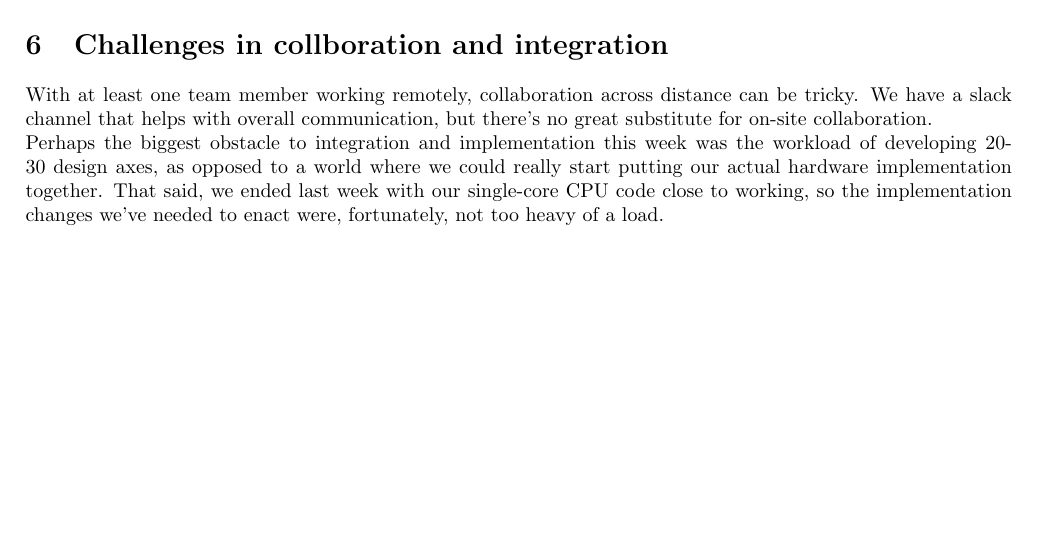
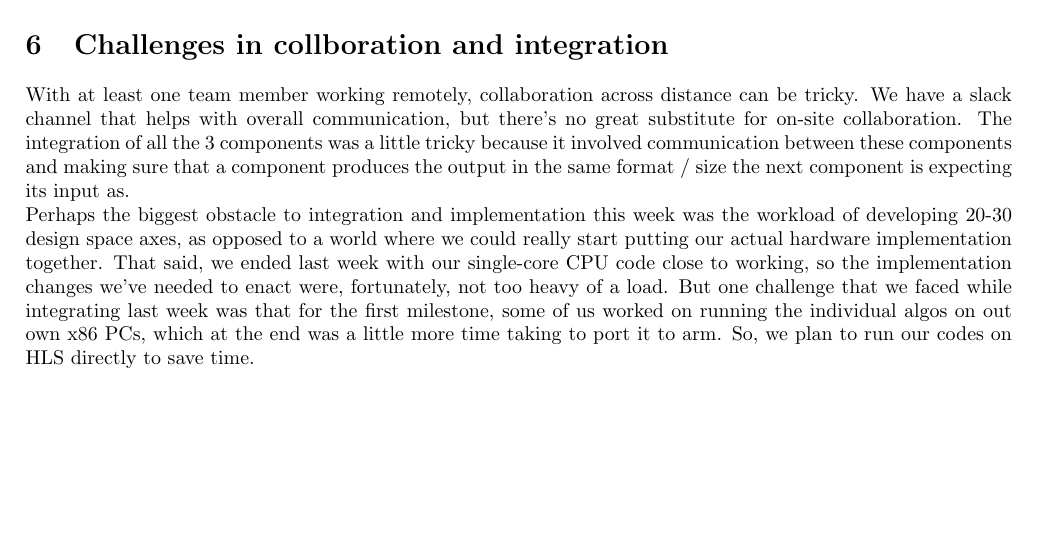
Before and after one commit to taylornelms15/ESE532-Final-Project, a LaTeX document (Writeups/p2report.tex): part of page 5 of 5, cut so that both start at the same text. Compiled offline with pdfLaTeX.

Commit message:
added to Taylor's answer for Q5

```diff
--- a/Writeups/p2report.tex
+++ b/Writeups/p2report.tex
@@ -371,10 +371,10 @@ All the source codes have been documented and the references have been documente
 
 \section{Challenges in collboration and integration}
 
-With at least one team member working remotely, collaboration across distance can be tricky. We have a slack channel that helps with overall communication, but there's no great substitute for on-site collaboration.
+With at least one team member working remotely, collaboration across distance can be tricky. We have a slack channel that helps with overall communication, but there's no great substitute for on-site collaboration. The integration of all the 3 components was a little tricky because it involved communication between these components and making sure that a component produces the output in the same format / size the next component is expecting its input as.
 \newline
-Perhaps the biggest obstacle to integration and implementation this week was the workload of developing 20-30 design axes, as opposed to a world where we could really start putting our actual hardware implementation together. That said, we ended last week with our single-core CPU code close to working, so the implementation changes we've needed to enact were, fortunately, not too heavy of a load.
-
+Perhaps the biggest obstacle to integration and implementation this week was the workload of developing 20-30 design space axes, as opposed to a world where we could really start putting our actual hardware implementation together. That said, we ended last week with our single-core CPU code close to working, so the implementation changes we've needed to enact were, fortunately, not too heavy of a load.
+But one challenge that we faced while integrating last week was that for the first milestone, some of us worked on running the individual algos on out own x86 PCs, which at the end was a little more time taking to port it to arm. So, we plan to run our codes on HLS directly to save time.
 \end{enumerate}
 
 \end{enumerate}
```
Also changed, not shown: Writeups/p2report.pdf.
